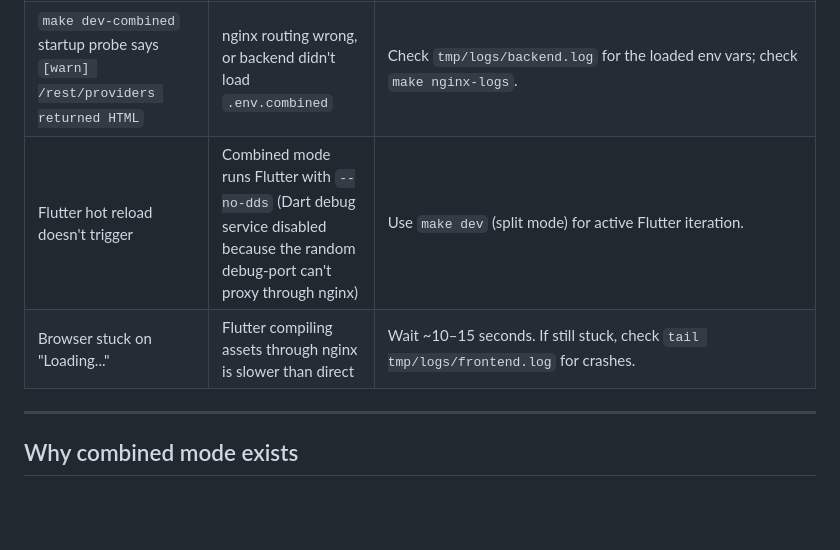
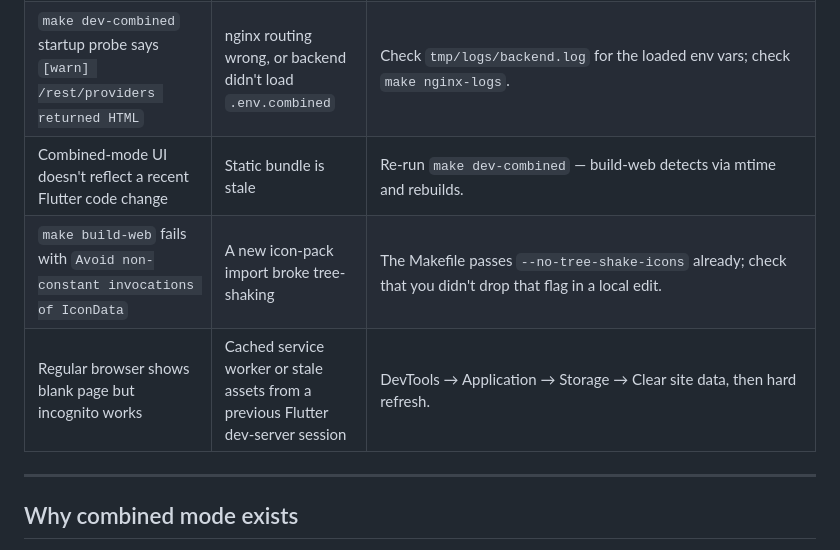
Before and after one commit to jmcarnahan/bond-ai, a Markdown page: docs/local-dev-combined-mode.md, the part around one of its changes. Rendered like a GitHub page; blank space fills up the shorter version.

```diff
--- a/docs/local-dev-combined-mode.md
+++ b/docs/local-dev-combined-mode.md
@@ -109,8 +124,9 @@ container on the bond-ai side).
 | OAuth provider returns `redirect_mismatch` | Provider has a different URL registered than what bond-ai is sending | Confirm the provider's allowed callback list includes `http://localhost:8000/auth/<provider>/callback`. If you have a different port registered, either add `:8000` or change the corresponding `*_REDIRECT_URI` in `.env.combined`. |
 | Login redirect succeeds but the app immediately thinks you're logged out | Browser dropped the `Secure` cookie sent over HTTP | Confirm `.env.combined` has `COOKIE_SECURE=false`. DevTools → Application → Cookies → `localhost` should show `bond_session` and `bond_csrf` after login. |
 | `make dev-combined` startup probe says `[warn] /rest/providers returned HTML` | nginx routing wrong, or backend didn't load `.env.combined` | Check `tmp/logs/backend.log` for the loaded env vars; check `make nginx-logs`. |
-| Flutter hot reload doesn't trigger | Combined mode runs Flutter with `--no-dds` (Dart debug service disabled because the random debug-port can't proxy through nginx) | Use `make dev` (split mode) for active Flutter iteration. |
-| Browser stuck on "Loading..." | Flutter compiling assets through nginx is slower than direct | Wait ~10–15 seconds. If still stuck, check `tail tmp/logs/frontend.log` for crashes. |
+| Combined-mode UI doesn't reflect a recent Flutter code change | Static bundle is stale | Re-run `make dev-combined` — build-web detects via mtime and rebuilds. |
+| `make build-web` fails with `Avoid non-constant invocations of IconData` | A new icon-pack import broke tree-shaking | The Makefile passes `--no-tree-shake-icons` already; check that you didn't drop that flag in a local edit. |
+| Regular browser shows blank page but incognito works | Cached service worker or stale assets from a previous Flutter dev-server session | DevTools → Application → Storage → Clear site data, then hard refresh. |
 
 ---
 
```
Also changed, not shown: other parts of docs/local-dev-combined-mode.md (+31 -16 lines).
